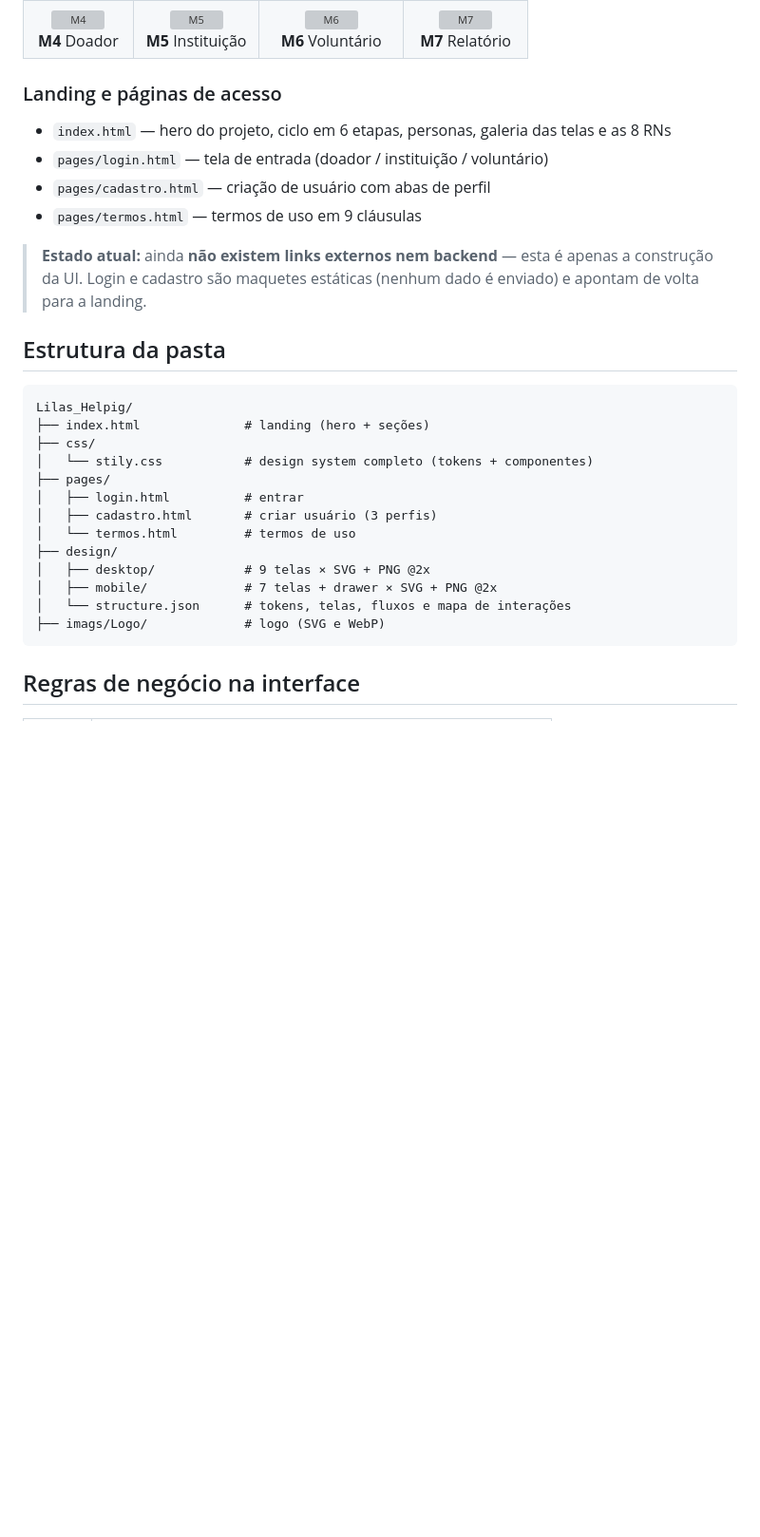
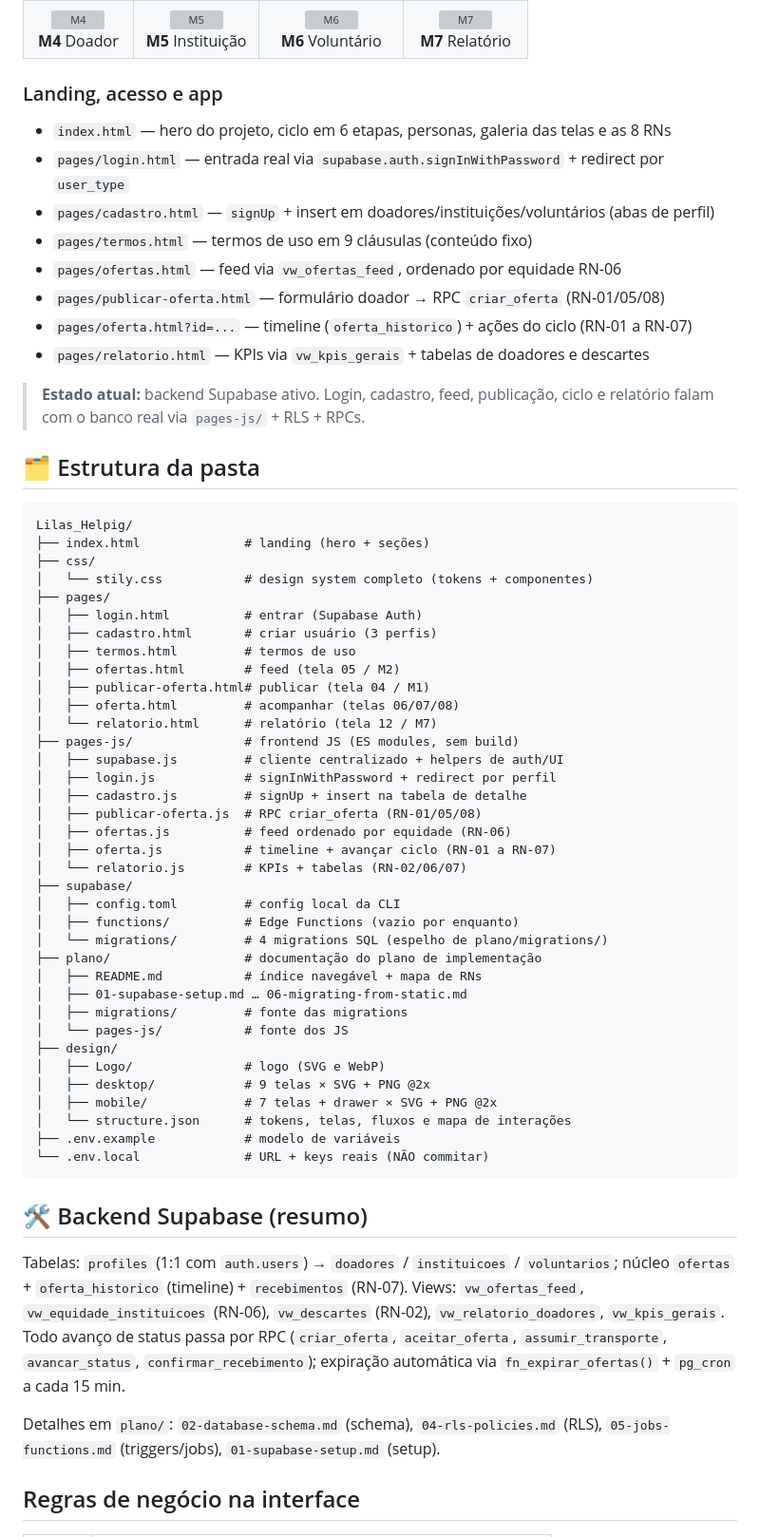
Before and after one commit to Fernand0-Vianna/Lilas-helping-Sobra-Zero, a Markdown page: README.md, the part around one of its changes. Shown at 95% size. Rendered like a GitHub page; blank space fills up the shorter version; grey boxes are pictures that could not be loaded.

Commit message:
Edição do README

````diff
--- a/README.md
+++ b/README.md
@@ -94,18 +94,21 @@ fontes **Phudu** (logo/títulos) e **IBM Plex Sans** (interface).
   </tr>
 </table>
 
-### Landing e páginas de acesso
+### Landing, acesso e app
 
 - `index.html` — hero do projeto, ciclo em 6 etapas, personas, galeria das telas e as 8 RNs
-- `pages/login.html` — tela de entrada (doador / instituição / voluntário)
-- `pages/cadastro.html` — criação de usuário com abas de perfil
-- `pages/termos.html` — termos de uso em 9 cláusulas
+- `pages/login.html` — entrada real via `supabase.auth.signInWithPassword` + redirect por `user_type`
+- `pages/cadastro.html` — `signUp` + insert em doadores/instituições/voluntários (abas de perfil)
+- `pages/termos.html` — termos de uso em 9 cláusulas (conteúdo fixo)
+- `pages/ofertas.html` — feed via `vw_ofertas_feed`, ordenado por equidade RN-06
+- `pages/publicar-oferta.html` — formulário doador → RPC `criar_oferta` (RN-01/05/08)
+- `pages/oferta.html?id=...` — timeline (`oferta_historico`) + ações do ciclo (RN-01 a RN-07)
+- `pages/relatorio.html` — KPIs via `vw_kpis_gerais` + tabelas de doadores e descartes
 
->  **Estado atual:** ainda **não existem links externos nem backend** — esta é
-> apenas a construção da UI. Login e cadastro são maquetes estáticas (nenhum dado
-> é enviado) e apontam de volta para a landing.
+> **Estado atual:** backend Supabase ativo. Login, cadastro, feed, publicação,
+> ciclo e relatório falam com o banco real via `pages-js/` + RLS + RPCs.
 
-##  Estrutura da pasta
+## 🗂️ Estrutura da pasta
 
 ```
 Lilas_Helpig/
@@ -113,15 +116,51 @@ Lilas_Helpig/
 ├── css/
 │   └── stily.css           # design system completo (tokens + componentes)
 ├── pages/
-│   ├── login.html          # entrar
+│   ├── login.html          # entrar (Supabase Auth)
 │   ├── cadastro.html       # criar usuário (3 perfis)
-│   └── termos.html         # termos de uso
+│   ├── termos.html         # termos de uso
+│   ├── ofertas.html        # feed (tela 05 / M2)
+│   ├── publicar-oferta.html# publicar (tela 04 / M1)
+│   ├── oferta.html         # acompanhar (telas 06/07/08)
+│   └── relatorio.html      # relatório (tela 12 / M7)
+├── pages-js/               # frontend JS (ES modules, sem build)
+│   ├── supabase.js         # cliente centralizado + helpers de auth/UI
+│   ├── login.js            # signInWithPassword + redirect por perfil
+│   ├── cadastro.js         # signUp + insert na tabela de detalhe
+│   ├── publicar-oferta.js  # RPC criar_oferta (RN-01/05/08)
+│   ├── ofertas.js          # feed ordenado por equidade (RN-06)
+│   ├── oferta.js           # timeline + avançar ciclo (RN-01 a RN-07)
+│   └── relatorio.js        # KPIs + tabelas (RN-02/06/07)
+├── supabase/
+│   ├── config.toml         # config local da CLI
+│   ├── functions/          # Edge Functions (vazio por enquanto)
+│   └── migrations/         # 4 migrations SQL (espelho de plano/migrations/)
+├── plano/                  # documentação do plano de implementação
+│   ├── README.md           # índice navegável + mapa de RNs
+│   ├── 01-supabase-setup.md … 06-migrating-from-static.md
+│   ├── migrations/         # fonte das migrations
+│   └── pages-js/           # fonte dos JS
 ├── design/
+│   ├── Logo/               # logo (SVG e WebP)
 │   ├── desktop/            # 9 telas × SVG + PNG @2x
 │   ├── mobile/             # 7 telas + drawer × SVG + PNG @2x
 │   └── structure.json      # tokens, telas, fluxos e mapa de interações
-├── imags/Logo/             # logo (SVG e WebP)
+├── .env.example            # modelo de variáveis
+└── .env.local              # URL + keys reais (NÃO commitar)
 ```
+
+## 🛠️ Backend Supabase (resumo)
+
+Tabelas: `profiles` (1:1 com `auth.users`) → `doadores` / `instituicoes` /
+`voluntarios`; núcleo `ofertas` + `oferta_historico` (timeline) +
+`recebimentos` (RN-07). Views: `vw_ofertas_feed`, `vw_equidade_instituicoes`
+(RN-06), `vw_descartes` (RN-02), `vw_relatorio_doadores`, `vw_kpis_gerais`.
+Todo avanço de status passa por RPC (`criar_oferta`, `aceitar_oferta`,
+`assumir_transporte`, `avancar_status`, `confirmar_recebimento`); expiração
+automática via `fn_expirar_ofertas()` + `pg_cron` a cada 15 min.
+
+Detalhes em `plano/`: `02-database-schema.md` (schema), `04-rls-policies.md`
+(RLS), `05-jobs-functions.md` (triggers/jobs), `01-supabase-setup.md` (setup).
 
 ##  Regras de negócio na interface
 
````
Also changed, not shown: other parts of README.md (+23 -5 lines).
